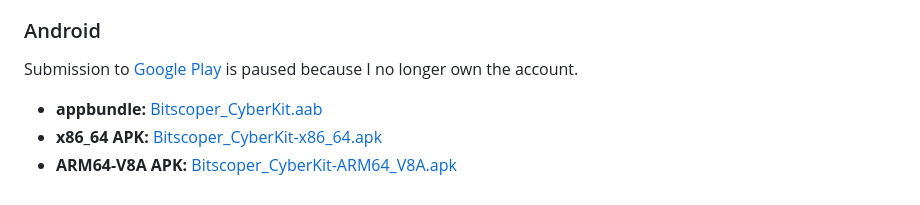
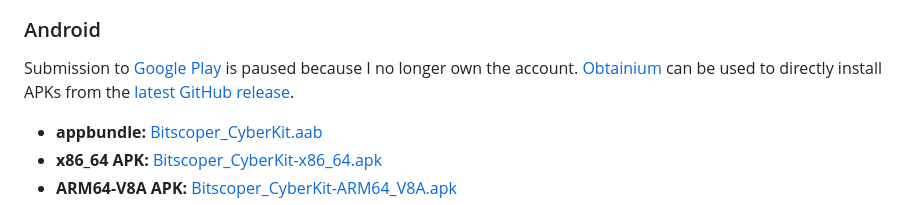
Before and after one commit to bitscoper/bitscoper_cyberkit, a Markdown page: README.md, the part around one of its changes. Drawn GitHub-style.

Commit message:
Added Obtainium Link in README.

```diff
--- a/README.md
+++ b/README.md
@@ -41,7 +46,7 @@ A Flutter application offering Bluetooth Low Energy Scanner, IPv4 Subnet Scanner
 
 ### Android
 
-Submission to [Google Play](https://play.google.com/store/apps/details?id=bitscoper.bitscoper_cyber_toolbox) is paused because I no longer own the account.
+Submission to [Google Play](https://play.google.com/store/apps/details?id=bitscoper.bitscoper_cyber_toolbox) is paused because I no longer own the account. [Obtainium](http://apps.obtainium.imranr.dev/redirect.html?r=obtainium://add/https://github.com/bitscoper/bitscoper_cyberkit/) can be used to directly install APKs from the [latest GitHub release](https://github.com/bitscoper/bitscoper_cyberkit/releases/latest/).
 
 - **appbundle:** [Bitscoper_CyberKit.aab](https://github.com/bitscoper/bitscoper_cyberkit/releases/latest/download/Bitscoper_CyberKit.aab)
 - **x86_64 APK:** [Bitscoper_CyberKit-x86_64.apk](https://github.com/bitscoper/bitscoper_cyberkit/releases/latest/download/Bitscoper_CyberKit-x86_64.apk)
```
Also changed, not shown: other parts of README.md (+5 -0 lines).
